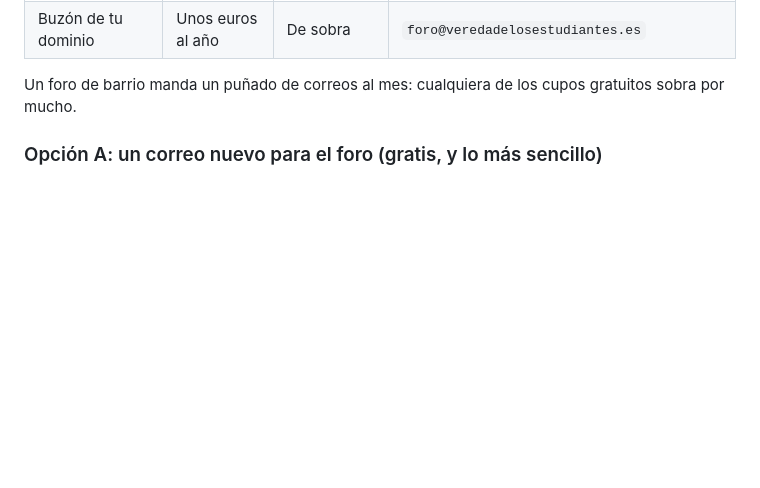
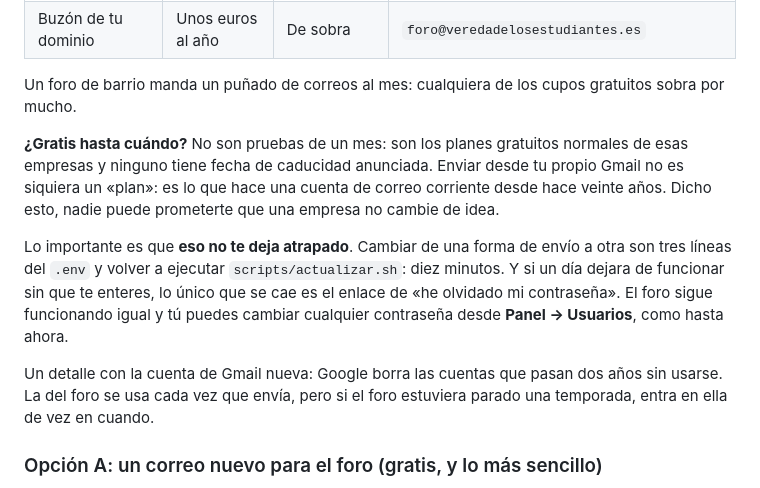
Before and after one commit to danielopezblaz-prog/CEROT, a Markdown page: README.md, the part around the change. Drawn GitHub-style; blank space fills up the shorter version.

Commit message:
La guía del correo responde hasta cuándo es gratis cada opción
No son pruebas temporales: son los planes gratuitos normales y ninguno tiene
fecha de caducidad anunciada, pero eso no se puede prometer. Lo que sí se puede
decir es que no hay atadura: cambiar de forma de envío son tres líneas del .env
y una actualización, y si el correo dejara de funcionar solo se cae el enlace de
«he olvidado mi contraseña»; el foro sigue igual y la administración puede
cambiar cualquier contraseña desde el panel.

Avisa también de que Google borra las cuentas que pasan dos años sin usarse,
por si el foro estuviera parado una temporada. Solo documentación.

Co-Authored-By: Claude Opus 5 <noreply@anthropic.com>
Claude-Session: https://claude.ai/code/session_01SsQaa5hSHr4g5ceCtNqFsj

```diff
--- a/README.md
+++ b/README.md
@@ -355,6 +355,22 @@ buzón en tu propio dominio, y no hace ninguna falta para empezar.
 
 Un foro de barrio manda un puñado de correos al mes: cualquiera de los cupos
 gratuitos sobra por mucho.
+
+**¿Gratis hasta cuándo?** No son pruebas de un mes: son los planes gratuitos
+normales de esas empresas y ninguno tiene fecha de caducidad anunciada. Enviar
+desde tu propio Gmail no es siquiera un «plan»: es lo que hace una cuenta de
+correo corriente desde hace veinte años. Dicho esto, nadie puede prometerte que
+una empresa no cambie de idea.
+
+Lo importante es que **eso no te deja atrapado**. Cambiar de una forma de envío a
+otra son tres líneas del `.env` y volver a ejecutar `scripts/actualizar.sh`: diez
+minutos. Y si un día dejara de funcionar sin que te enteres, lo único que se cae
+es el enlace de «he olvidado mi contraseña». El foro sigue funcionando igual y tú
+puedes cambiar cualquier contraseña desde **Panel → Usuarios**, como hasta ahora.
+
+Un detalle con la cuenta de Gmail nueva: Google borra las cuentas que pasan dos
+años sin usarse. La del foro se usa cada vez que envía, pero si el foro estuviera
+parado una temporada, entra en ella de vez en cuando.
 
 ### Opción A: un correo nuevo para el foro (gratis, y lo más sencillo)
 
```
